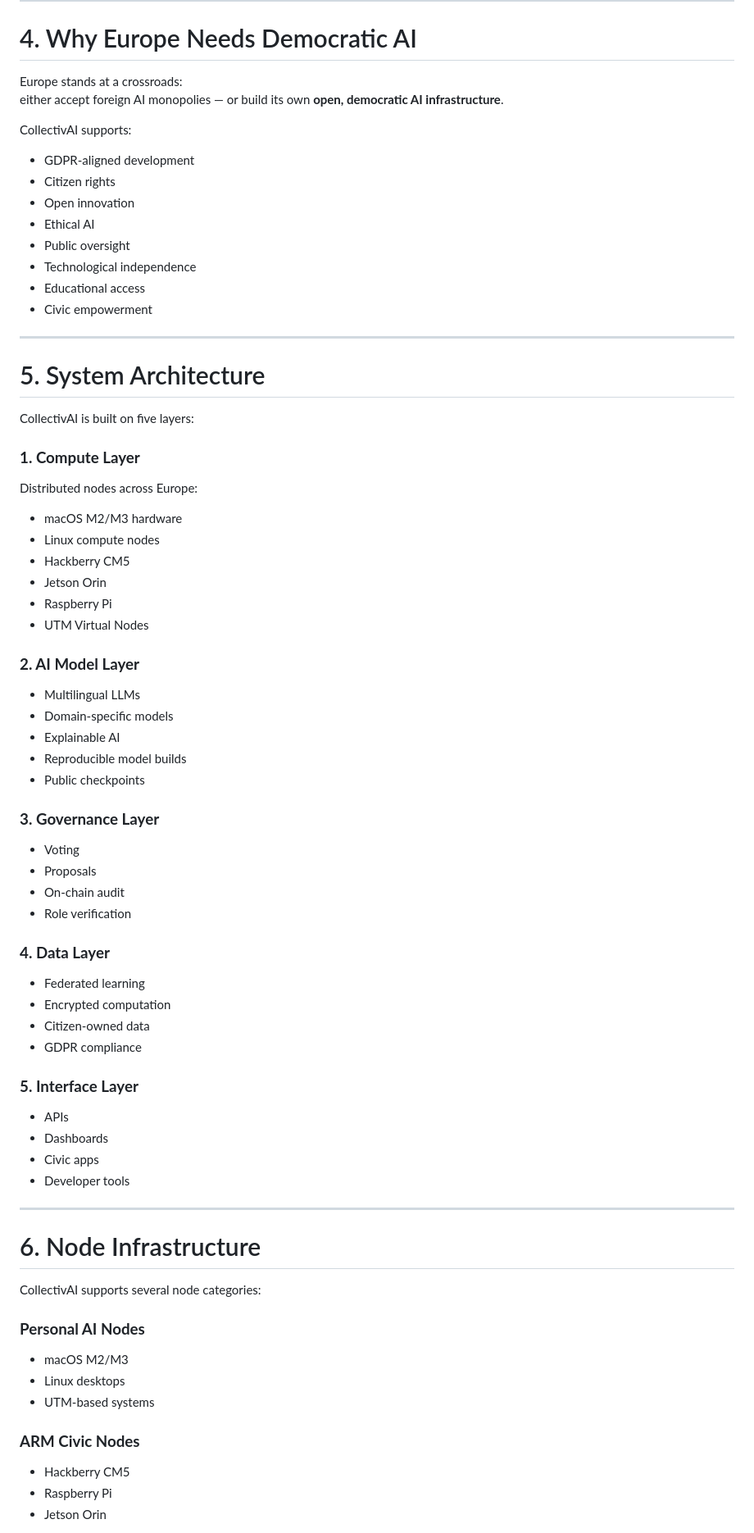
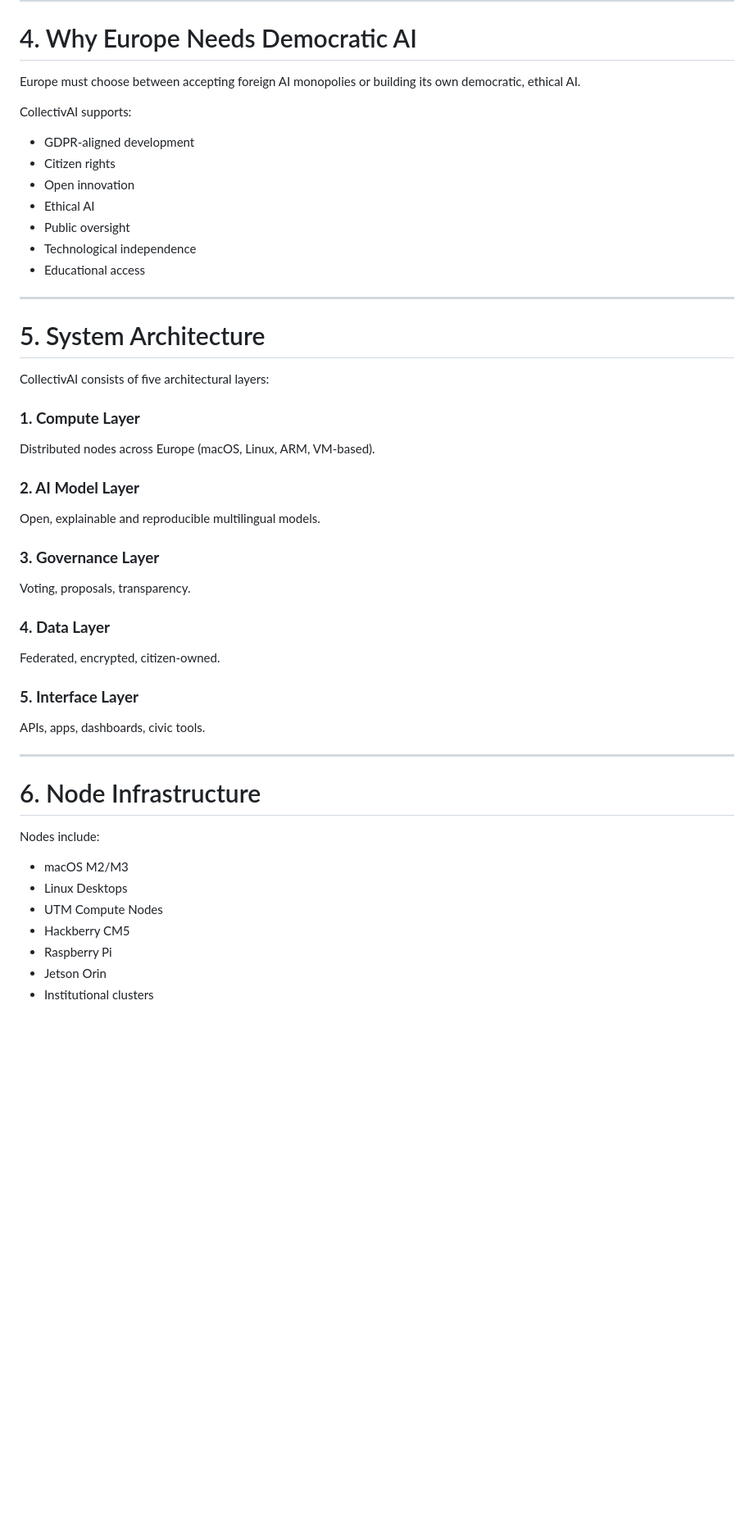
Before and after one commit to collectiv-ai/screenshot-chat0.png, a Markdown page: WHITEPAPER.md, the part around the change printed below. Shown: that part at 82% size. GitHub-like rendering; blank space fills up the shorter version.

```diff
--- a/WHITEPAPER.md
+++ b/WHITEPAPER.md
@@ -74,9 +70,7 @@ Europe needs a sovereign alternative aligned with its values of privacy, human d
 ---
 
 # 4. Why Europe Needs Democratic AI
-
-Europe stands at a crossroads:
-either accept foreign AI monopolies — or build its own **open, democratic AI infrastructure**.
+Europe must choose between accepting foreign AI monopolies or building its own democratic, ethical AI.
 
 CollectivAI supports:
 
@@ -87,61 +81,37 @@ CollectivAI supports:
 - Public oversight
 - Technological independence
 - Educational access
-- Civic empowerment
 
 ---
 
 # 5. System Architecture
-
-CollectivAI is built on five layers:
+CollectivAI consists of five architectural layers:
 
 ### **1. Compute Layer**
-Distributed nodes across Europe:
-- macOS M2/M3 hardware
-- Linux compute nodes
-- Hackberry CM5
-- Jetson Orin
-- Raspberry Pi
-- UTM Virtual Nodes
+Distributed nodes across Europe (macOS, Linux, ARM, VM-based).
 
 ### **2. AI Model Layer**
-- Multilingual LLMs
-- Domain-specific models
-- Explainable AI
-- Reproducible model builds
-- Public checkpoints
+Open, explainable and reproducible multilingual models.
 
 ### **3. Governance Layer**
-- Voting
-- Proposals
-- On-chain audit
-- Role verification
+Voting, proposals, transparency.
 
 ### **4. Data Layer**
-- Federated learning
-- Encrypted computation
-- Citizen-owned data
-- GDPR compliance
+Federated, encrypted, citizen-owned.
 
 ### **5. Interface Layer**
-- APIs
-- Dashboards
-- Civic apps
-- Developer tools
+APIs, apps, dashboards, civic tools.
 
 ---
 
 # 6. Node Infrastructure
+Nodes include:
 
-CollectivAI supports several node categories:
-
-### **Personal AI Nodes**
 - macOS M2/M3
-- Linux desktops
-- UTM-based systems
-
-### **ARM Civic Nodes**
+- Linux Desktops
+- UTM Compute Nodes
 - Hackberry CM5
 - Raspberry Pi
 - Jetson Orin
+- Institutional clusters
 
```
Also changed, not shown: other parts of WHITEPAPER.md (+109 -102 lines).
